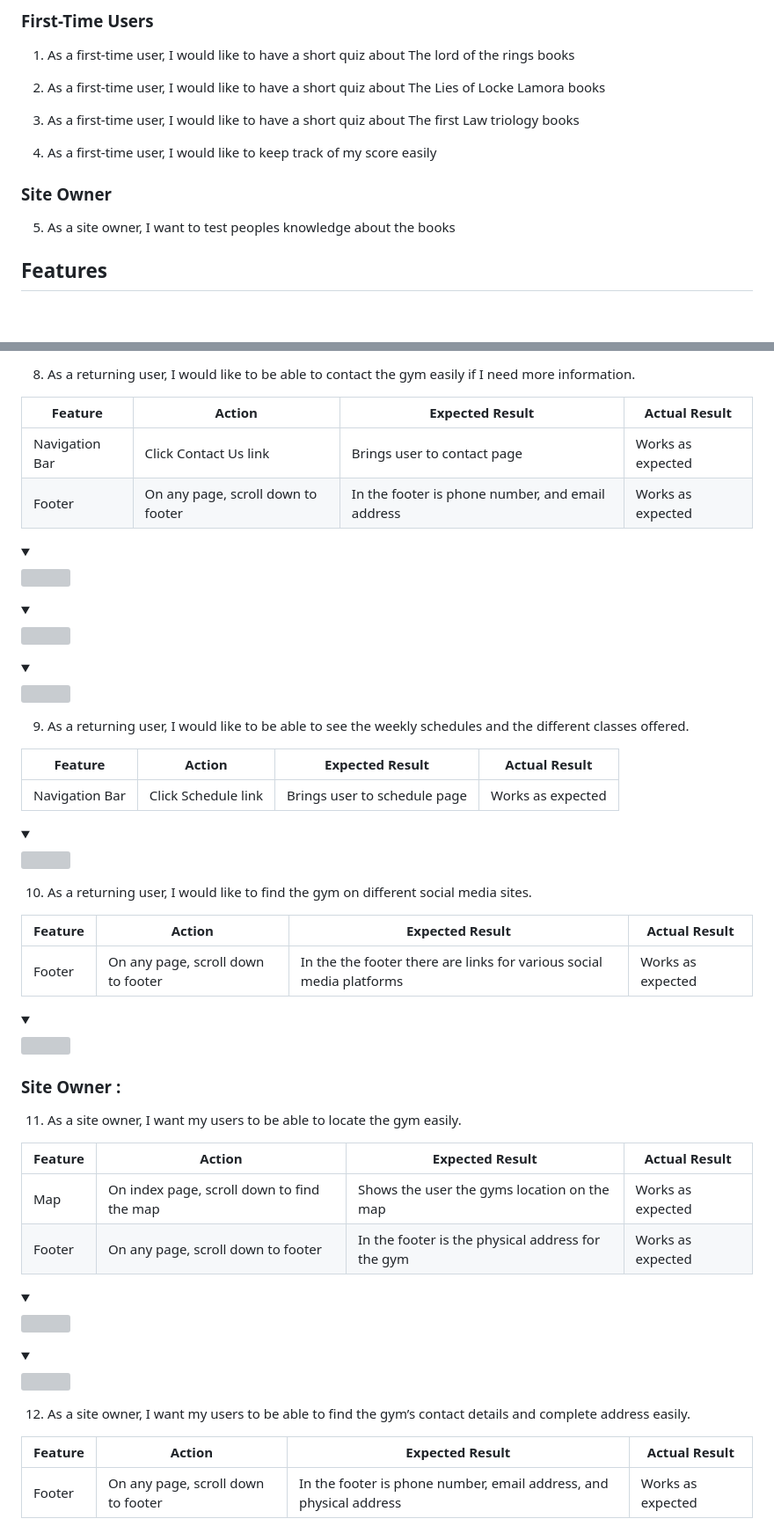
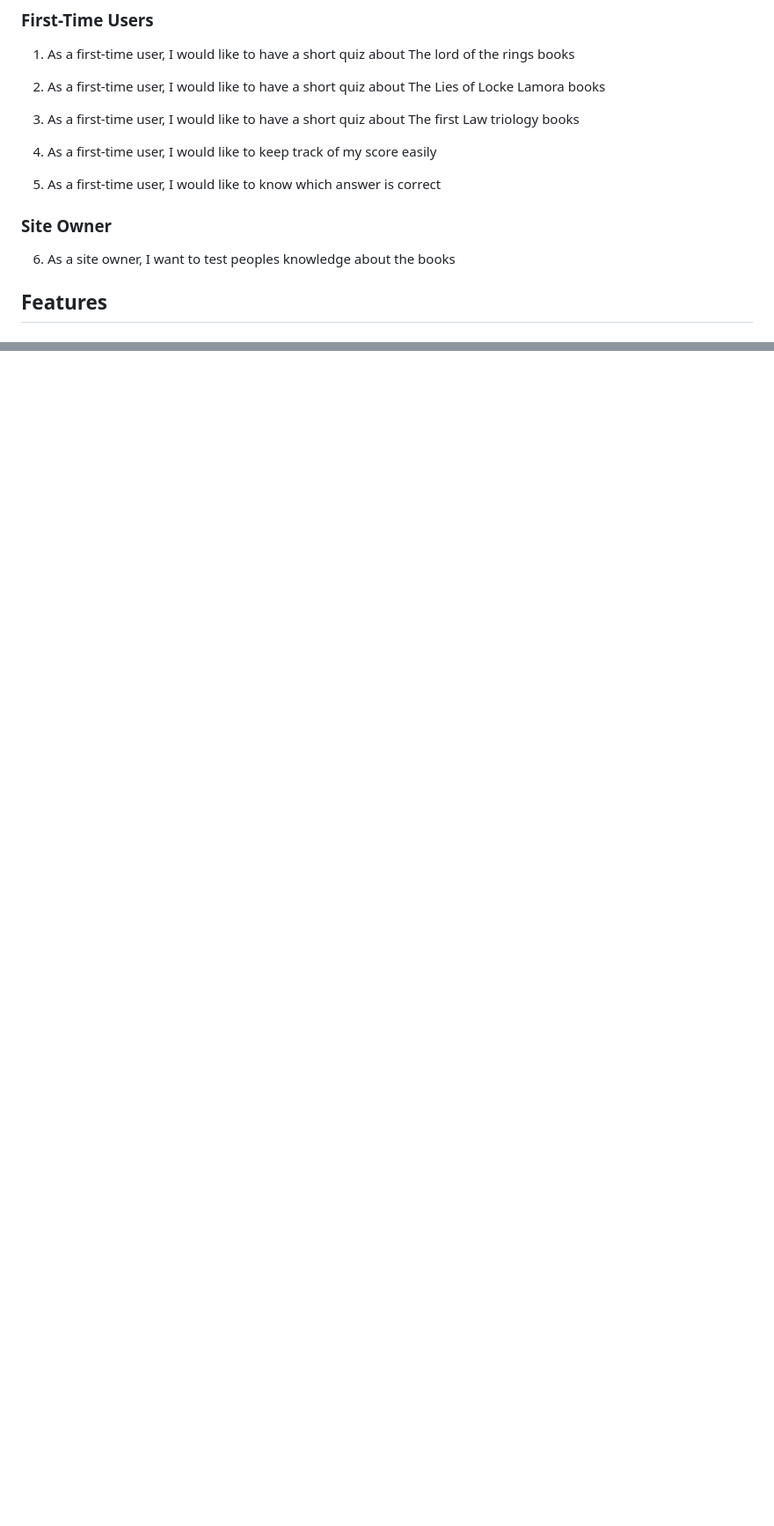
Before and after one commit to mindfalls/fantasy-book-quiz, a Markdown page: README.md, 2 parts joined by grey strips. Shown at 88% size. Drawn GitHub-style; folded sections open; blank space fills up the shorter version; grey boxes are pictures that could not be loaded.

Commit message:
finished user stories

```diff
--- a/README.md
+++ b/README.md
@@ -70,11 +70,12 @@ The goal of this website is to attract individuals , who have read the books and
 
 4. As a first-time user, I would like to keep track of my score easily
 
+5. As a first-time user, I would like to know which answer is correct
 
 ### Site Owner
 
 
-5. As a site owner, I want to test peoples knowledge about the books
+6. As a site owner, I want to test peoples knowledge about the books
 
 
 ## Features
@@ -304,47 +294,0 @@ The website was tested on the following browsers:
-8. As a returning user, I would like to be able to contact the gym easily if I need more information.
-
-| **Feature** | **Action** | **Expected Result** | **Actual Result** |
-|-------------|------------|---------------------|-------------------|
-|Navigation Bar| Click Contact Us link| Brings user to contact page| Works as expected |
-| Footer| On any page, scroll down to footer| In the footer is phone number, and email address| Works as expected |
-
-<details><summary></summary><img src="docs/userstories/user-story3.png"></details>
-<details><summary></summary><img src="docs/userstories/user-story3-1.png"></details>
-<details><summary></summary><img src="docs/userstories/user-story3-3.png"></details>
-
-9. As a returning user, I would like to be able to see the weekly schedules and the different classes offered.
-
-| **Feature** | **Action** | **Expected Result** | **Actual Result** |
-|-------------|------------|---------------------|-------------------|
-| Navigation Bar| Click Schedule link| Brings user to schedule page| Works as expected |
-
-<details><summary></summary><img src="docs/userstories/user-story8.png"></details>
-
-10. As a returning user, I would like to find the gym on different social media sites.
-
-| **Feature** | **Action** | **Expected Result** | **Actual Result** |
-|-------------|------------|---------------------|-------------------|
-| Footer| On any page, scroll down to footer| In the the footer there are links for various social media platforms| Works as expected |
-
-<details><summary></summary><img src="docs/userstories/user-story10.png"></details>
-
-
-### Site Owner :
-
-
-11. As a site owner, I want my users to be able to locate the gym easily.
-
- **Feature** | **Action** | **Expected Result** | **Actual Result** |
-|-------------|------------|---------------------|-------------------|
-| Map| On index page, scroll down to find the map| Shows the user the gyms location on the map| Works as expected |
-| Footer| On any page, scroll down to footer| In the footer is the physical address for the gym| Works as expected |
-
-<details><summary></summary><img src="docs/userstories/user-story7.png"></details>
-<details><summary></summary><img src="docs/userstories/user-story5.png"></details>
-
-12. As a site owner, I want my users to be able to find the gym’s contact details and complete address easily.
-
-| **Feature** | **Action** | **Expected Result** | **Actual Result** |
-|-------------|------------|---------------------|-------------------|
-| Footer| On any page, scroll down to footer| In the footer is phone number, email address, and physical address| Works as expected |
-
```
Also changed, not shown: other parts of README.md (+19 -58 lines).
